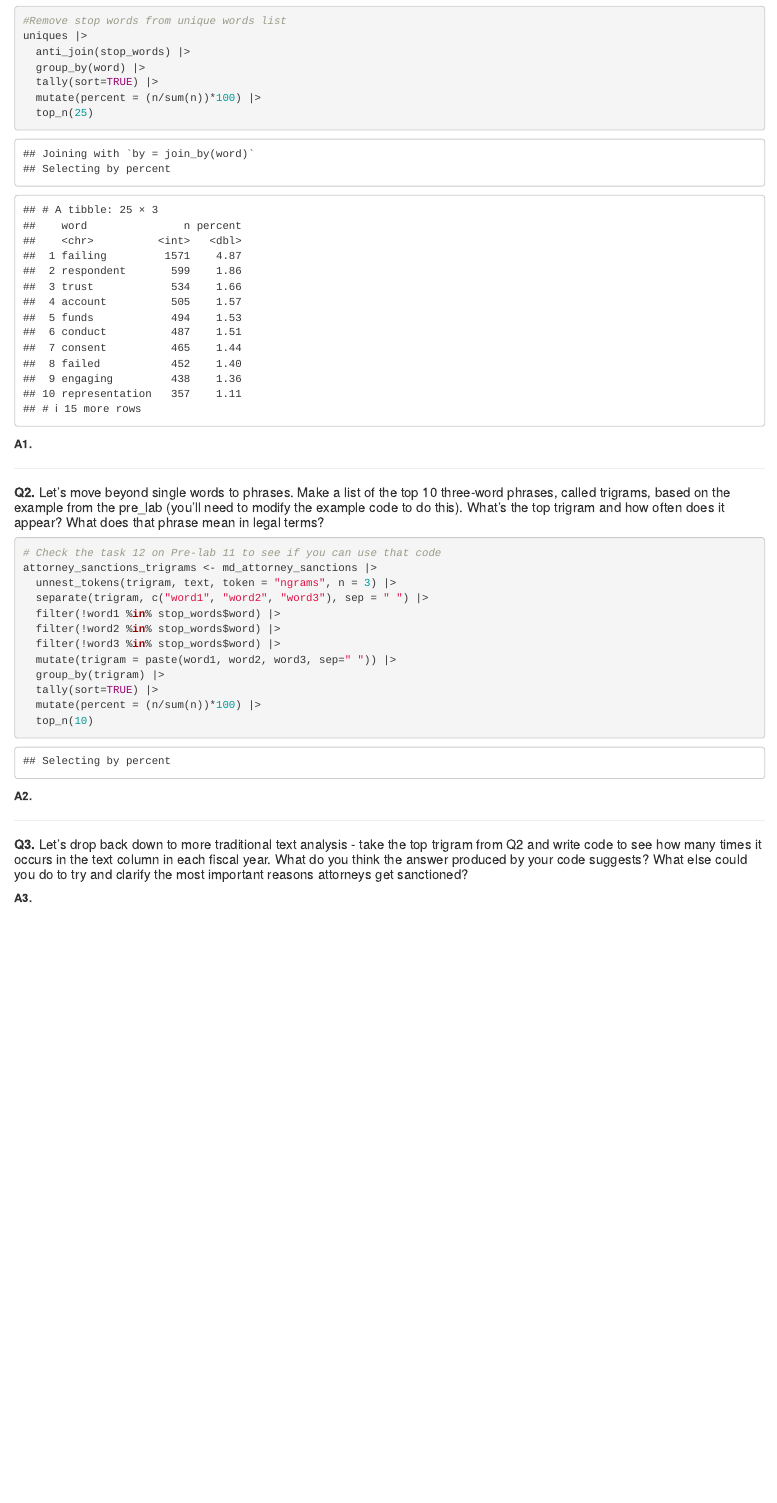
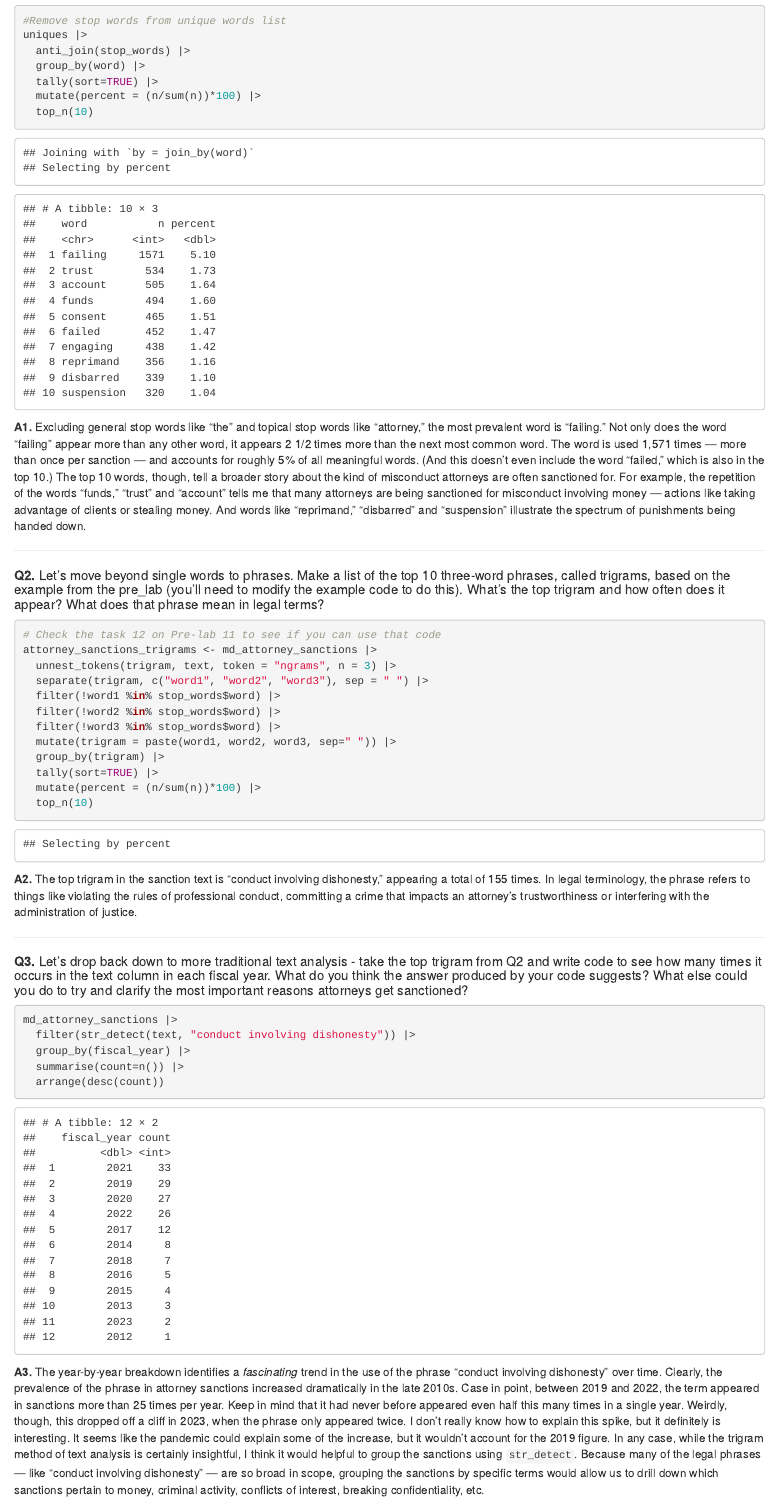
Before and after one commit to cat-murphy/Cat-Murphy-JOUR772, an R Markdown document (labs/lab11/lab_11.rmd): the page in a window 1100 px wide, from 2730 px down before the commit and from 2780 px down after it, so that both start at the same text. Rendered offline with R 4.5, knitr and Pandoc, with nearby package versions.

Commit message:
Update lab_11.rmd

````diff
--- a/labs/lab11/lab_11.rmd
+++ b/labs/lab11/lab_11.rmd
@@ -90,10 +93,10 @@ uniques |>
   group_by(word) |>
   tally(sort=TRUE) |>
   mutate(percent = (n/sum(n))*100) |>
-  top_n(25)
+  top_n(10)
 ```
 
-**A1.**
+**A1.** Excluding general stop words like "the" and topical stop words like "attorney," the most prevalent word is "failing." Not only does the word "failing" appear more than any other word, it appears 2 1/2 times more than the next most common word. The word is used 1,571 times — more than once per sanction — and accounts for roughly 5% of all meaningful words. (And this doesn't even include the word "failed," which is also in the top 10.) The top 10 words, though, tell a broader story about the kind of misconduct attorneys are often sanctioned for. For example, the repetition of the words "funds," "trust" and "account" tells me that many attorneys are being sanctioned for misconduct involving money — actions like taking advantage of clients or stealing money. And words like "reprimand," "disbarred" and "suspension" illustrate the spectrum of punishments being handed down.
 
 ------------------------------------------------------------------------
 
@@ -114,14 +117,18 @@ attorney_sanctions_trigrams <- md_attorney_sanctions |>
   top_n(10)
 ```
 
-**A2.**
+**A2.** The top trigram in the sanction text is "conduct involving dishonesty," appearing a total of 155 times. In legal terminology, the phrase refers to things like violating the rules of professional conduct, committing a crime that impacts an attorney's trustworthiness or interfering with the administration of justice.
 
 ------------------------------------------------------------------------
 
 ##### **Q3.** Let's drop back down to more traditional text analysis - take the top trigram from Q2 and write code to see how many times it occurs in the text column in each fiscal year. What do you think the answer produced by your code suggests? What else could you do to try and clarify the most important reasons attorneys get sanctioned?
 
 ```{r}
-
+md_attorney_sanctions |>
+  filter(str_detect(text, "conduct involving dishonesty")) |>
+  group_by(fiscal_year) |>
+  summarise(count=n()) |>
+  arrange(desc(count))
 ```
 
-**A3.**
+**A3.** The year-by-year breakdown identifies a *fascinating* trend in the use of the phrase "conduct involving dishonesty" over time. Clearly, the prevalence of the phrase in attorney sanctions increased dramatically in the late 2010s. Case in point, between 2019 and 2022, the term appeared in sanctions more than 25 times per year. Keep in mind that it had never before appeared even half this many times in a single year. Weirdly, though, this dropped off a cliff in 2023, when the phrase only appeared twice. I don't really know how to explain this spike, but it definitely is interesting. It seems like the pandemic could explain some of the increase, but it wouldn't account for the 2019 figure. In any case, while the trigram method of text analysis is certainly insightful, I think it would helpful to group the sanctions using `str_detect`. Because many of the legal phrases — like "conduct involving dishonesty" — are so broad in scope, grouping the sanctions by specific terms would allow us to drill down which sanctions pertain to money, criminal activity, conflicts of interest, breaking confidentiality, etc.
````
Also changed, not shown: labs/lab11/lab_11.rmd (5 more changed lines).
